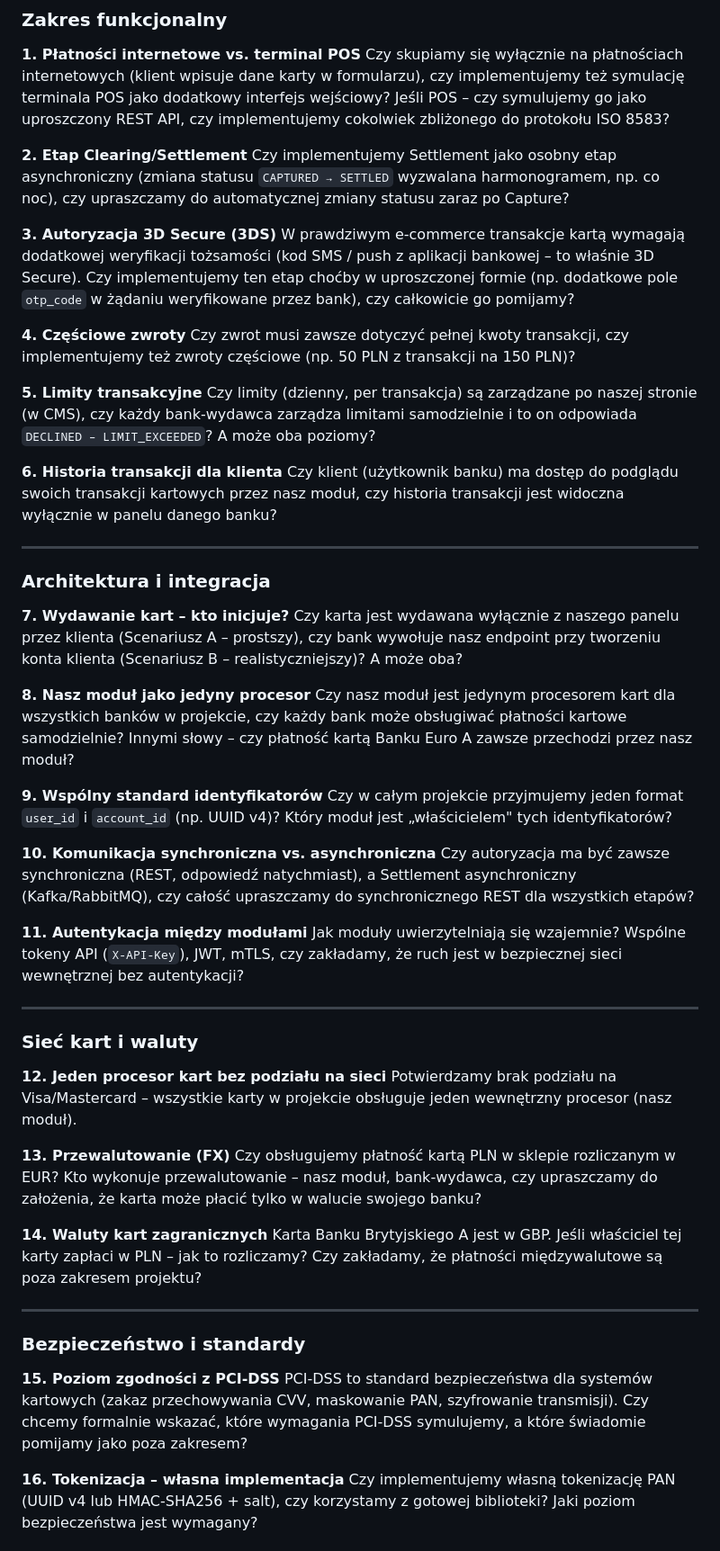
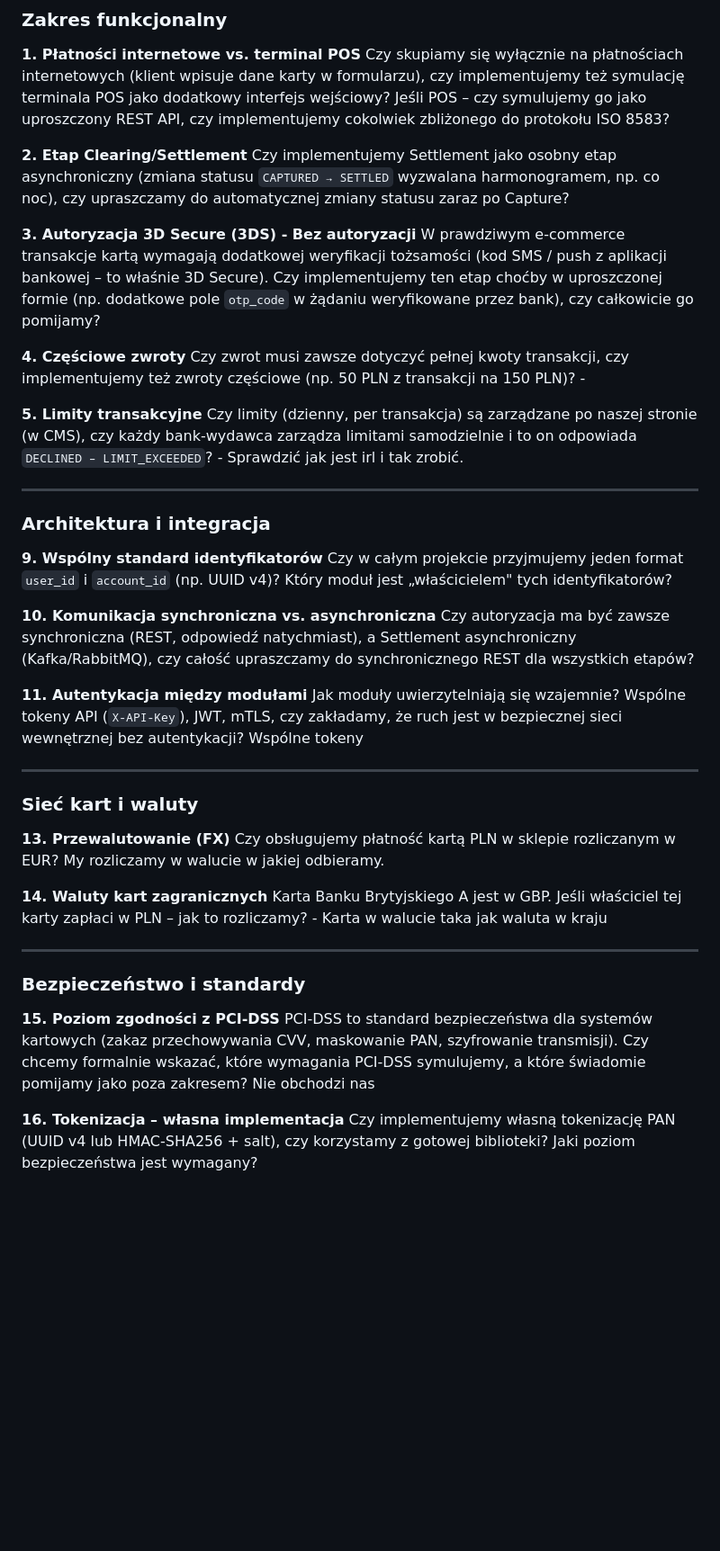
Before and after one commit to FilipSl3/Karty-Platnicze-Aplikacje-Biznesowe, a Markdown page: README.md, the part around one of its changes. Shown at 90% size. GitHub-like rendering; blank space fills up the shorter version.

```diff
--- a/README.md
+++ b/README.md
@@ -687,27 +670,18 @@ Czy skupiamy się wyłącznie na płatnościach internetowych (klient wpisuje da
 **2. Etap Clearing/Settlement**
 Czy implementujemy Settlement jako osobny etap asynchroniczny (zmiana statusu `CAPTURED → SETTLED` wyzwalana harmonogramem, np. co noc), czy upraszczamy do automatycznej zmiany statusu zaraz po Capture?
 
-**3. Autoryzacja 3D Secure (3DS)**
+**3. Autoryzacja 3D Secure (3DS) - Bez autoryzacji**
 W prawdziwym e-commerce transakcje kartą wymagają dodatkowej weryfikacji tożsamości (kod SMS / push z aplikacji bankowej – to właśnie 3D Secure). Czy implementujemy ten etap choćby w uproszczonej formie (np. dodatkowe pole `otp_code` w żądaniu weryfikowane przez bank), czy całkowicie go pomijamy?
 
 **4. Częściowe zwroty**
-Czy zwrot musi zawsze dotyczyć pełnej kwoty transakcji, czy implementujemy też zwroty częściowe (np. 50 PLN z transakcji na 150 PLN)?
+Czy zwrot musi zawsze dotyczyć pełnej kwoty transakcji, czy implementujemy też zwroty częściowe (np. 50 PLN z transakcji na 150 PLN)? -
 
 **5. Limity transakcyjne**
-Czy limity (dzienny, per transakcja) są zarządzane po naszej stronie (w CMS), czy każdy bank-wydawca zarządza limitami samodzielnie i to on odpowiada `DECLINED – LIMIT_EXCEEDED`? A może oba poziomy?
-
-**6. Historia transakcji dla klienta**
-Czy klient (użytkownik banku) ma dostęp do podglądu swoich transakcji kartowych przez nasz moduł, czy historia transakcji jest widoczna wyłącznie w panelu danego banku?
+Czy limity (dzienny, per transakcja) są zarządzane po naszej stronie (w CMS), czy każdy bank-wydawca zarządza limitami samodzielnie i to on odpowiada `DECLINED – LIMIT_EXCEEDED`? - Sprawdzić jak jest irl i tak zrobić.
 
 ---
 
 ### Architektura i integracja
-
-**7. Wydawanie kart – kto inicjuje?**
-Czy karta jest wydawana wyłącznie z naszego panelu przez klienta (Scenariusz A – prostszy), czy bank wywołuje nasz endpoint przy tworzeniu konta klienta (Scenariusz B – realistyczniejszy)? A może oba?
-
-**8. Nasz moduł jako jedyny procesor**
-Czy nasz moduł jest jedynym procesorem kart dla wszystkich banków w projekcie, czy każdy bank może obsługiwać płatności kartowe samodzielnie? Innymi słowy – czy płatność kartą Banku Euro A zawsze przechodzi przez nasz moduł?
 
 **9. Wspólny standard identyfikatorów**
 Czy w całym projekcie przyjmujemy jeden format `user_id` i `account_id` (np. UUID v4)? Który moduł jest „właścicielem" tych identyfikatorów?
@@ -717,19 +691,17 @@ Czy autoryzacja ma być zawsze synchroniczna (REST, odpowiedź natychmiast), a S
 
 **11. Autentykacja między modułami**
 Jak moduły uwierzytelniają się wzajemnie? Wspólne tokeny API (`X-API-Key`), JWT, mTLS, czy zakładamy, że ruch jest w bezpiecznej sieci wewnętrznej bez autentykacji?
+Wspólne tokeny
 
 ---
 
 ### Sieć kart i waluty
 
-**12. Jeden procesor kart bez podziału na sieci**
-Potwierdzamy brak podziału na Visa/Mastercard – wszystkie karty w projekcie obsługuje jeden wewnętrzny procesor (nasz moduł).
-
 **13. Przewalutowanie (FX)**
-Czy obsługujemy płatność kartą PLN w sklepie rozliczanym w EUR? Kto wykonuje przewalutowanie – nasz moduł, bank-wydawca, czy upraszczamy do założenia, że karta może płacić tylko w walucie swojego banku?
+Czy obsługujemy płatność kartą PLN w sklepie rozliczanym w EUR? My rozliczamy w walucie w jakiej odbieramy.
 
 **14. Waluty kart zagranicznych**
-Karta Banku Brytyjskiego A jest w GBP. Jeśli właściciel tej karty zapłaci w PLN – jak to rozliczamy? Czy zakładamy, że płatności międzywalutowe są poza zakresem projektu?
+Karta Banku Brytyjskiego A jest w GBP. Jeśli właściciel tej karty zapłaci w PLN – jak to rozliczamy? - Karta w walucie taka jak waluta w kraju
 
 ---
 
@@ -737,6 +709,7 @@ Karta Banku Brytyjskiego A jest w GBP. Jeśli właściciel tej karty zapłaci w
 
 **15. Poziom zgodności z PCI-DSS**
 PCI-DSS to standard bezpieczeństwa dla systemów kartowych (zakaz przechowywania CVV, maskowanie PAN, szyfrowanie transmisji). Czy chcemy formalnie wskazać, które wymagania PCI-DSS symulujemy, a które świadomie pomijamy jako poza zakresem?
+Nie obchodzi nas
 
 **16. Tokenizacja – własna implementacja**
 Czy implementujemy własną tokenizację PAN (UUID v4 lub HMAC-SHA256 + salt), czy korzystamy z gotowej biblioteki? Jaki poziom bezpieczeństwa jest wymagany?
```
Also changed, not shown: other parts of README.md (+18 -22 lines).
